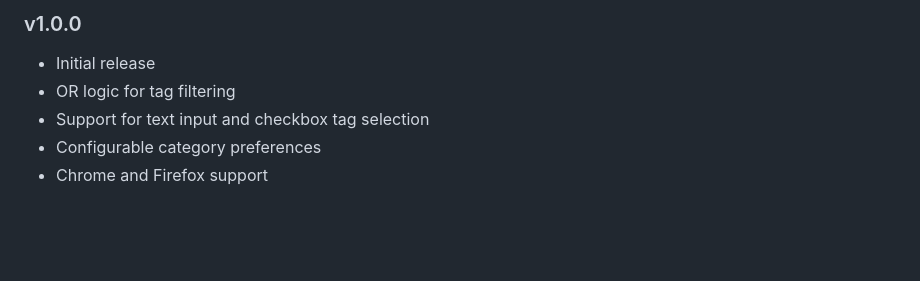
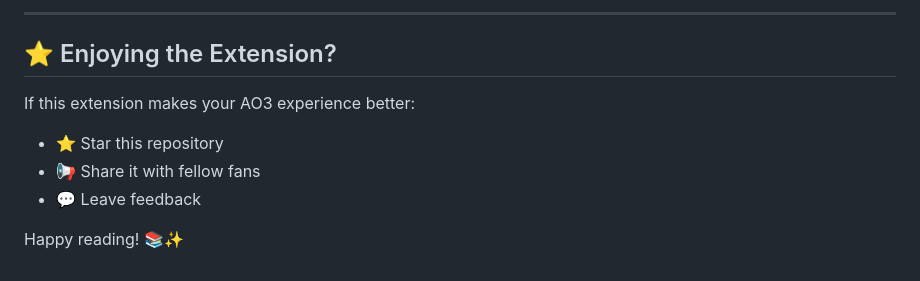
Before and after one commit to mnaljm/ao3-or-tag-extension, a Markdown page: README.md, the part around one of its changes. Drawn GitHub-style; blank space fills up the shorter version.

```diff
--- a/README.md
+++ b/README.md
@@ -129,7 +147,11 @@ MIT License - feel free to use and modify as needed.
 
-### v1.0.0
-- Initial release
-- OR logic for tag filtering
-- Support for text input and checkbox tag selection
-- Configurable category preferences
-- Chrome and Firefox support
+---
+
+## ⭐ Enjoying the Extension?
+
+If this extension makes your AO3 experience better:
+- ⭐ Star this repository
+- 📢 Share it with fellow fans
+- 💬 Leave feedback
+
+Happy reading! 📚✨
```
Also changed, not shown: other parts of README.md (+111 -93 lines), docs/DEVELOPMENT.md (added, +225 -0 lines).
